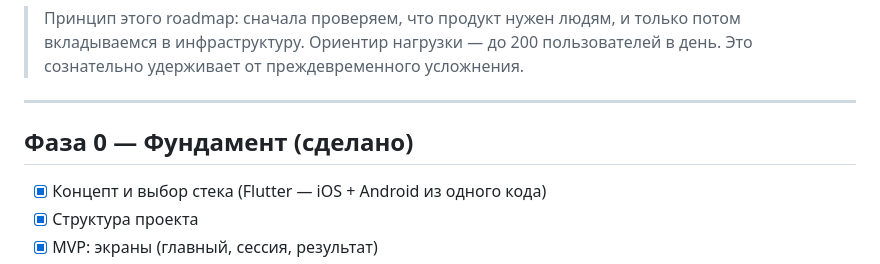
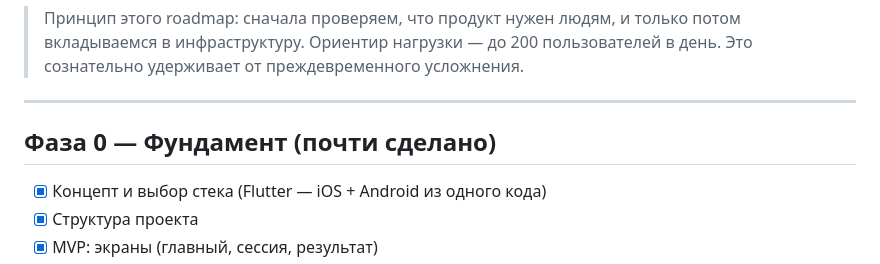
Before and after one commit to treatttt/interview-helper-system, a Markdown page: ROADMAP.md, the part around the change. Rendered like a GitHub page.

```diff
--- a/ROADMAP.md
+++ b/ROADMAP.md
@@ -10,7 +10,7 @@
 
 ---
 
-## Фаза 0 — Фундамент (сделано)
+## Фаза 0 — Фундамент (почти сделано)
 
 - [x] Концепт и выбор стека (Flutter — iOS + Android из одного кода)
 - [x] Структура проекта
```
